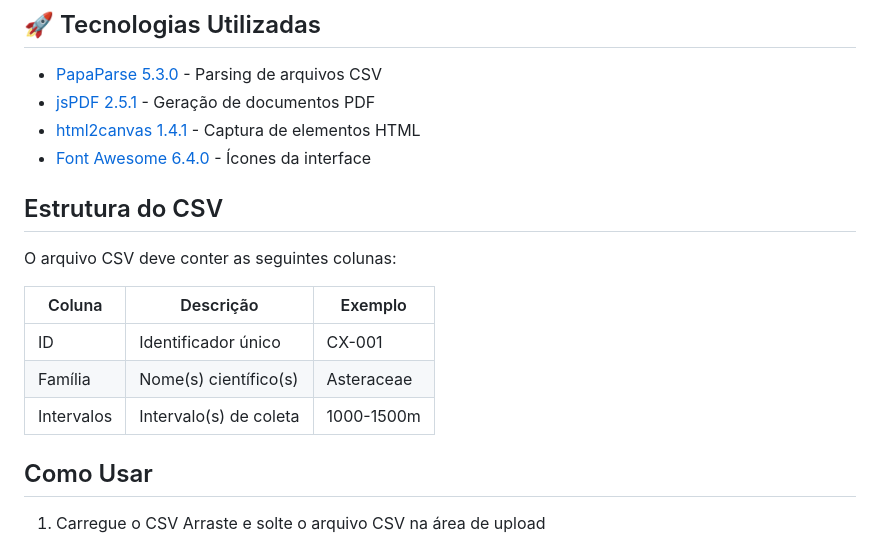
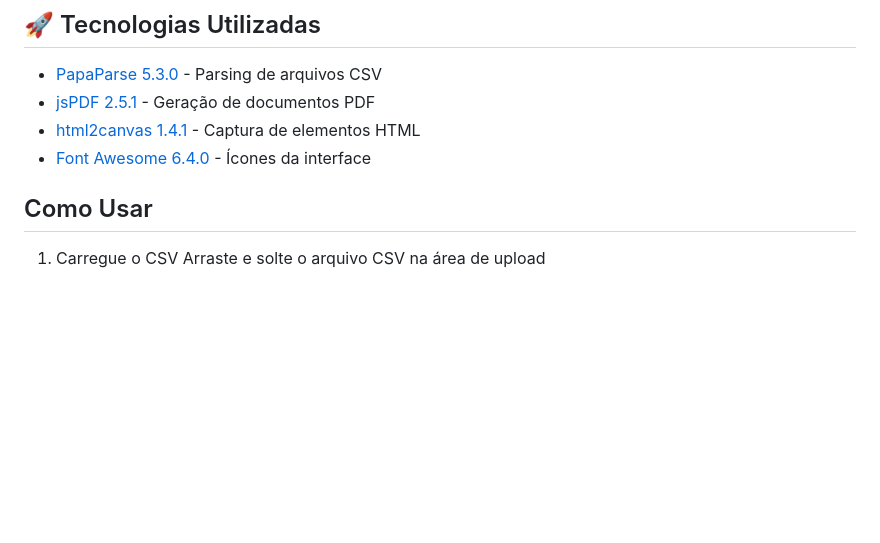
Before and after one commit to marlonroyer/EVBLabelsCollection, a Markdown page: README.md, the part around the change. Drawn GitHub-style; blank space fills up the shorter version.

```diff
--- a/README.md
+++ b/README.md
@@ -23,16 +23,6 @@ Sistema profissional para geração de etiquetas de herbário a partir de arquiv
 - [jsPDF 2.5.1](https://github.com/parallax/jsPDF) - Geração de documentos PDF
 - [html2canvas 1.4.1](https://html2canvas.hertzen.com/) - Captura de elementos HTML
 - [Font Awesome 6.4.0](https://fontawesome.com/) - Ícones da interface
-
-## Estrutura do CSV
-
-O arquivo CSV deve conter as seguintes colunas:
-
-| Coluna | Descrição | Exemplo |
-|--------|-----------|---------|
-| ID | Identificador único | CX-001 |
-| Família | Nome(s) científico(s) | Asteraceae |
-| Intervalos | Intervalo(s) de coleta | 1000-1500m |
 
 ## Como Usar
 1. Carregue o CSV
```
